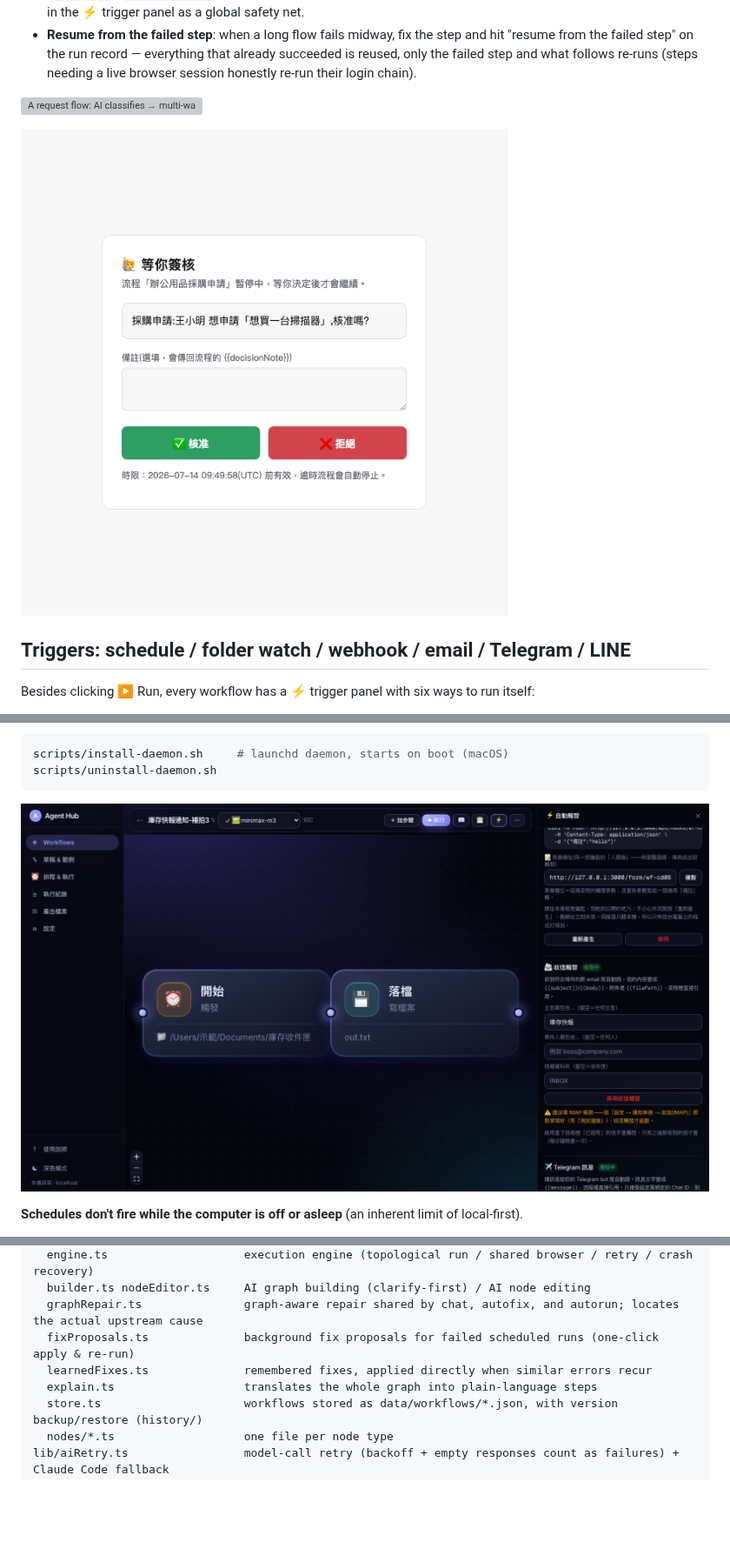
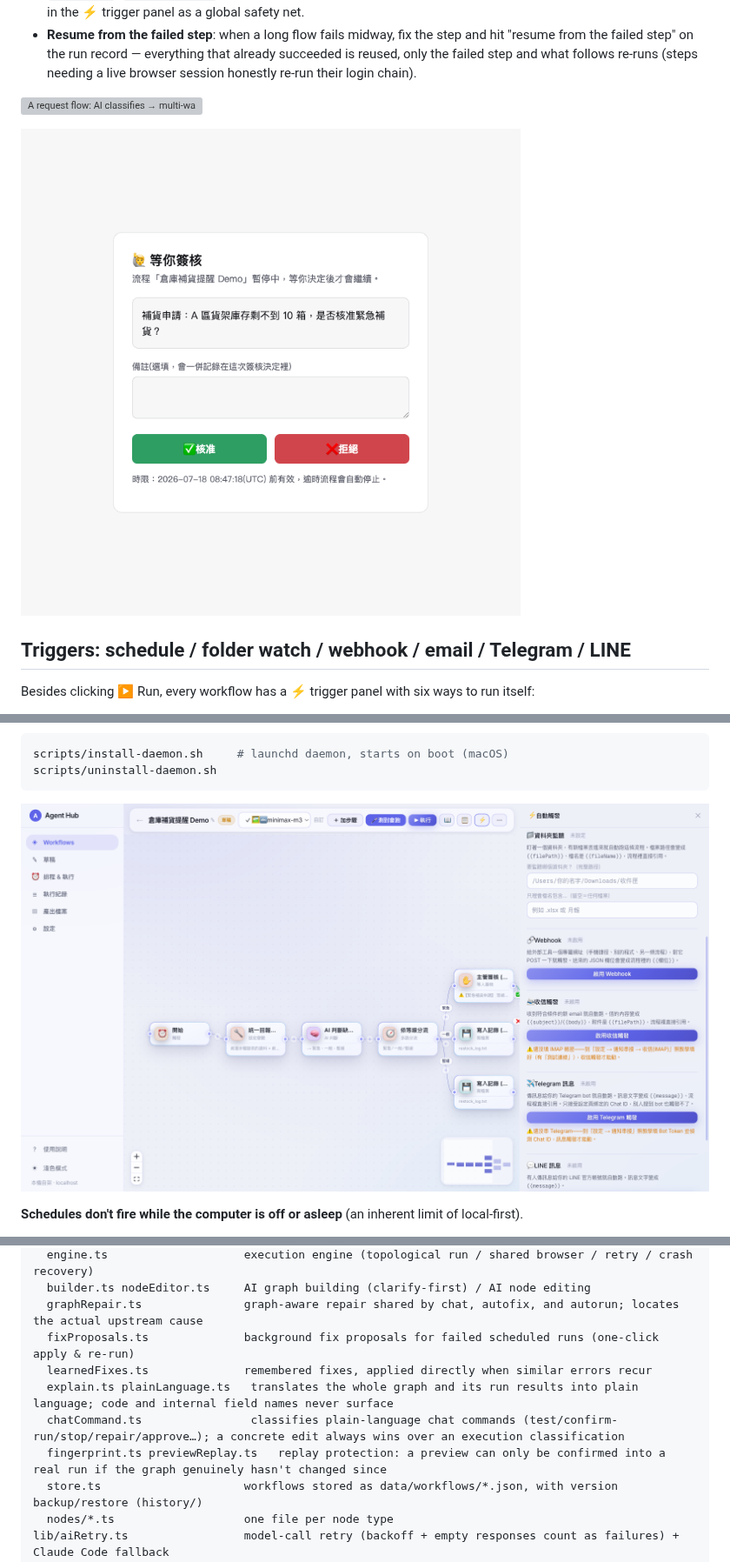
Before and after one commit to owen4sure/agent-hub, a Markdown page: README.md, 3 parts joined by grey strips. Shown at 87% size. Rendered like a GitHub page; pictures changed too: docs/screenshots/approval-page.png, docs/screenshots/triggers.png; blank space fills up the shorter version; grey boxes are pictures that could not be loaded.

```diff
--- a/README.md
+++ b/README.md
@@ -116,7 +118,9 @@ lib/workflow/
   graphRepair.ts               graph-aware repair shared by chat, autofix, and autorun; locates the actual upstream cause
   fixProposals.ts              background fix proposals for failed scheduled runs (one-click apply & re-run)
   learnedFixes.ts              remembered fixes, applied directly when similar errors recur
-  explain.ts                   translates the whole graph into plain-language steps
+  explain.ts plainLanguage.ts   translates the whole graph and its run results into plain language; code and internal field names never surface
+  chatCommand.ts                classifies plain-language chat commands (test/confirm-run/stop/repair/approve…); a concrete edit always wins over an execution classification
+  fingerprint.ts previewReplay.ts   replay protection: a preview can only be confirmed into a real run if the graph genuinely hasn't changed since
   store.ts                     workflows stored as data/workflows/*.json, with version backup/restore (history/)
   nodes/*.ts                   one file per node type
 lib/aiRetry.ts                 model-call retry (backoff + empty responses count as failures) + Claude Code fallback
```
Also changed, not shown: other parts of README.md (+8 -1 lines), README.zh-TW.md (+11 -2 lines), docs/screenshots/ai-fix.png, docs/screenshots/canvas.png, 2 other files.
